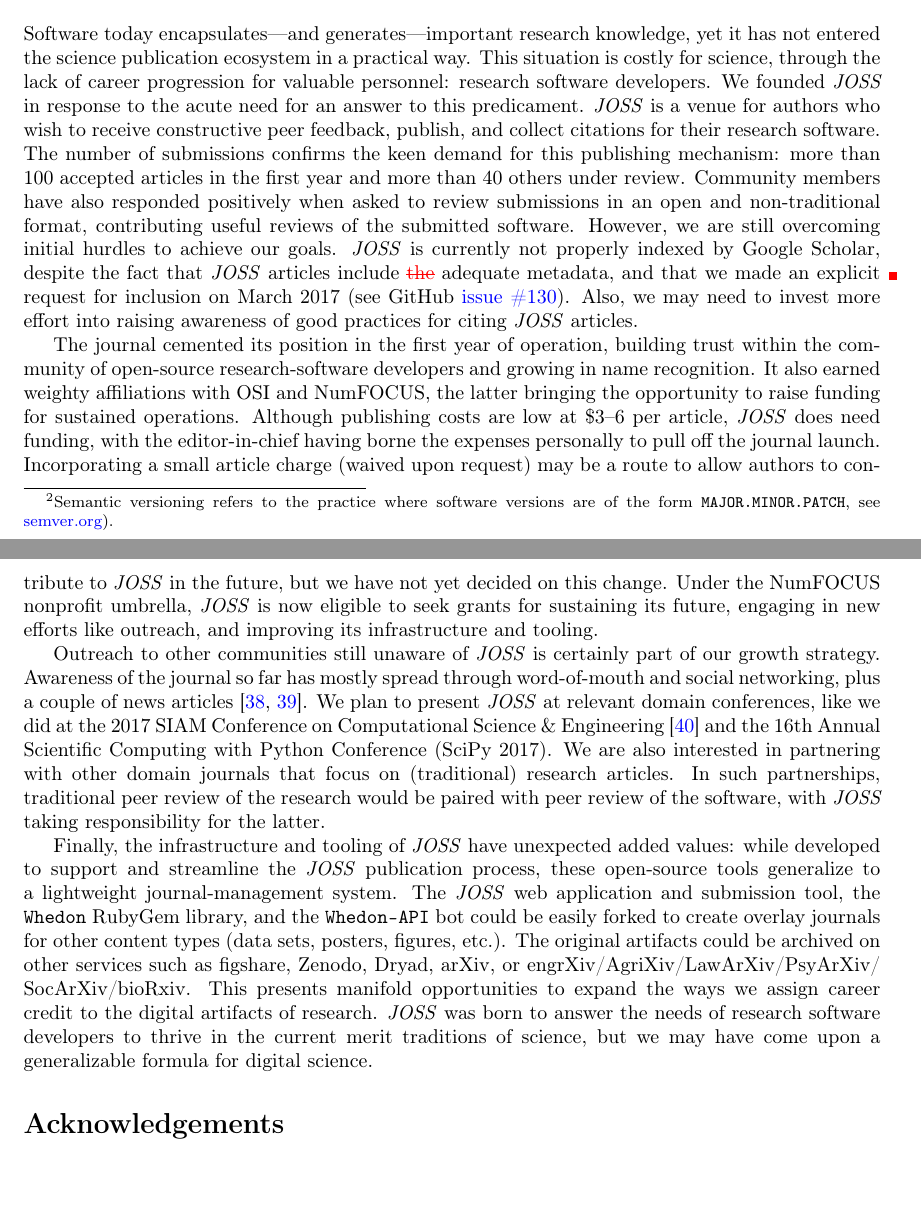
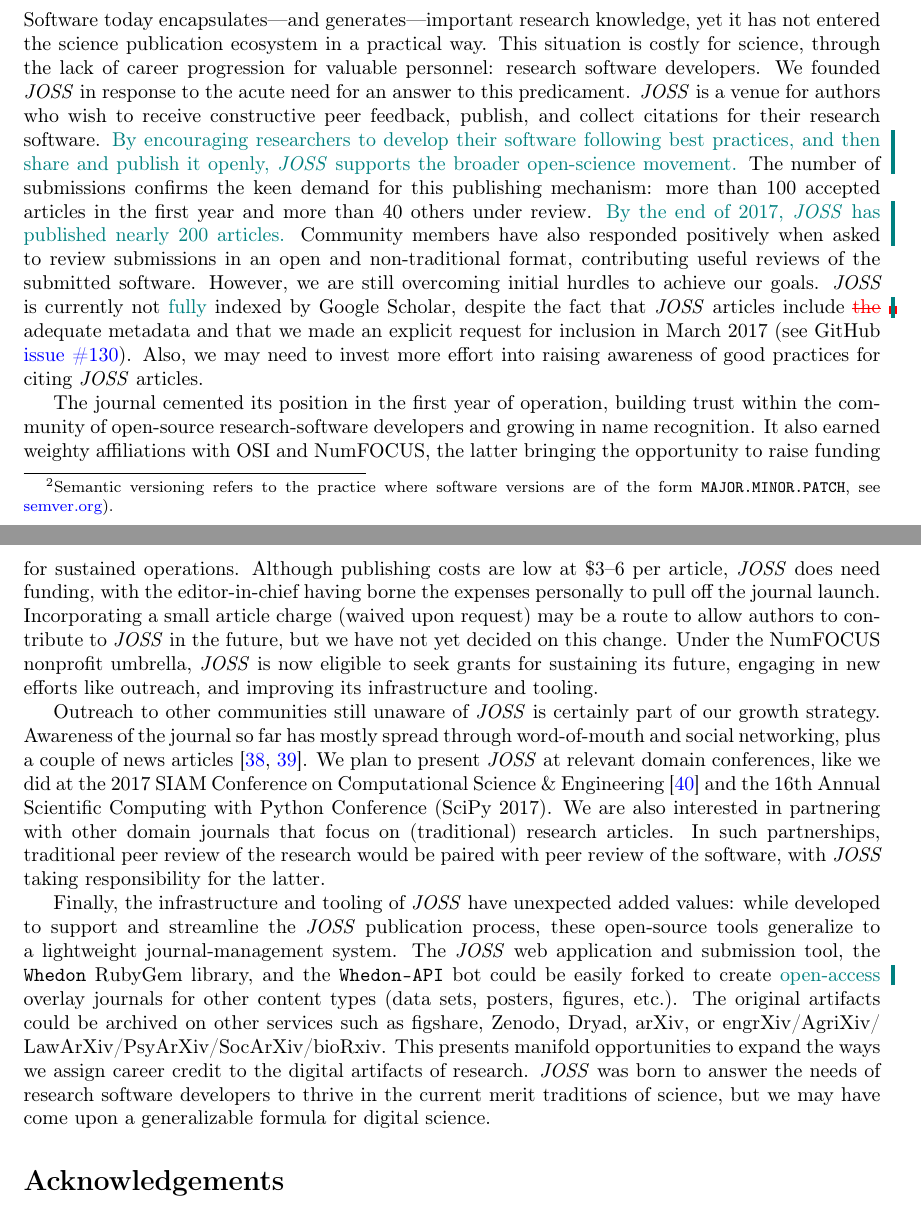
Before and after one commit to kyleniemeyer/paper-JOSS-oneyear, a LaTeX paper (main.tex): two parts of pages 17 and 18 of 21, joined at a grey line, cut so that both start at the same text. Compiled offline with pdfLaTeX.

Commit message:
Addresses #23. Adds emphasis on contribution to open science in conclusions.

```diff
--- a/main.tex
+++ b/main.tex
@@ -623,14 +623,16 @@ valuable personnel: research software developers.
 We founded \joss{} in response to the acute need for an answer to this predicament.
 \joss{} is a venue for authors who wish to receive constructive peer feedback,
 publish, and collect citations for their research software.
+\add{By encouraging researchers to develop their software following best practices, and then share and publish it openly, \joss{} supports the broader open-science movement.}
 The number of submissions confirms the keen demand for this publishing mechanism:
 more than 100 accepted articles in the first year and more than 40 others under review.
+\add{By the end of 2017, \joss{} has published nearly 200 articles.}
 Community members have also responded positively when asked to review submissions
 in an open and non-traditional format, contributing useful reviews of the submitted software.
 However, we are still overcoming initial hurdles to achieve our goals. \joss{} is
-currently not properly indexed by Google Scholar, despite the fact that \joss{}
-articles include \delete{the} adequate metadata, and that we made an explicit request for
-inclusion on March 2017 (see GitHub \href{https://github.com/openjournals/joss/issues/130}{issue \#130}).
+currently not \add{fully} indexed by Google Scholar, despite the fact that \joss{}
+articles include \delete{the} adequate metadata and that we made an explicit request for
+inclusion in March 2017 (see GitHub \href{https://github.com/openjournals/joss/issues/130}{issue \#130}).
 Also, we may need to invest more effort into raising awareness of good practices
 for citing \joss{} articles.
 
@@ -652,7 +654,7 @@ traditional peer review of the research would be paired with peer review of the
 
 Finally, the infrastructure and tooling of \joss{} have unexpected added values: while developed to
 support and streamline the \joss{} publication process, these open-source tools generalize to a lightweight journal-management system.
-The \joss{} web application and submission tool, the \texttt{Whedon} RubyGem library, and the \texttt{Whedon-API} bot could be easily forked to create overlay journals for other content types (data sets, posters, figures, etc.).
+The \joss{} web application and submission tool, the \texttt{Whedon} RubyGem library, and the \texttt{Whedon-API} bot could be easily forked to create \add{open-access} overlay journals for other content types (data sets, posters, figures, etc.).
 The original artifacts could be archived on other
 services such as figshare, Zenodo, Dryad, arXiv, or engrXiv\slash AgriXiv\slash LawArXiv\slash PsyArXiv\slash SocArXiv\slash bioRxiv.
 This presents manifold opportunities to expand the ways we assign career credit to the digital artifacts of research.
```
